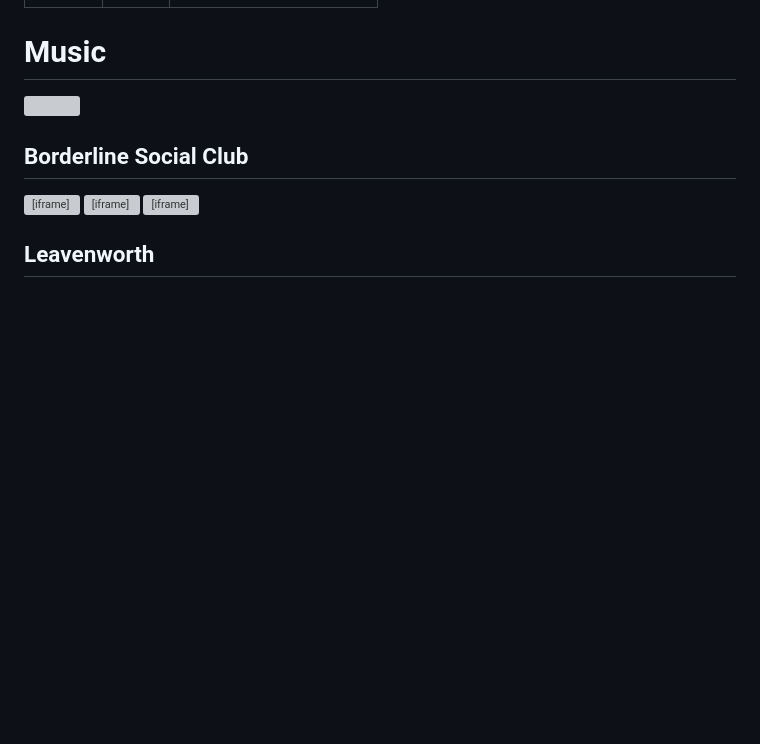
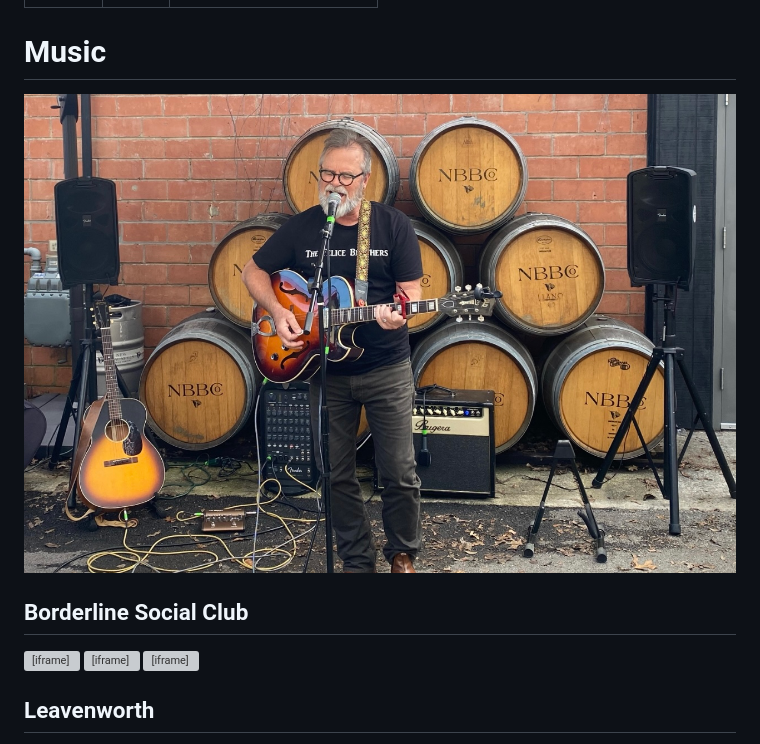
Before and after one commit to rosshudgins/krajicek, a Markdown page: _posts/content/music.md, the part around the change. Rendered like a GitHub page; pictures changed too: images/uploads/img_2959.jpg (added); blank space fills up the shorter version; grey boxes are pictures that could not be loaded.

Commit message:
Update Content “music”

```diff
--- a/_posts/content/music.md
+++ b/_posts/content/music.md
@@ -5,7 +5,7 @@ date: 2021-07-16T01:07:14.162Z
 ---
 # Music
 
-![](../../images/uploads/170576421_1911397235695171_2580758391923566762_n-copy-copy.jpg)
+![](../../images/uploads/img_2959.jpg)
 
 ## Borderline Social Club
 
```
